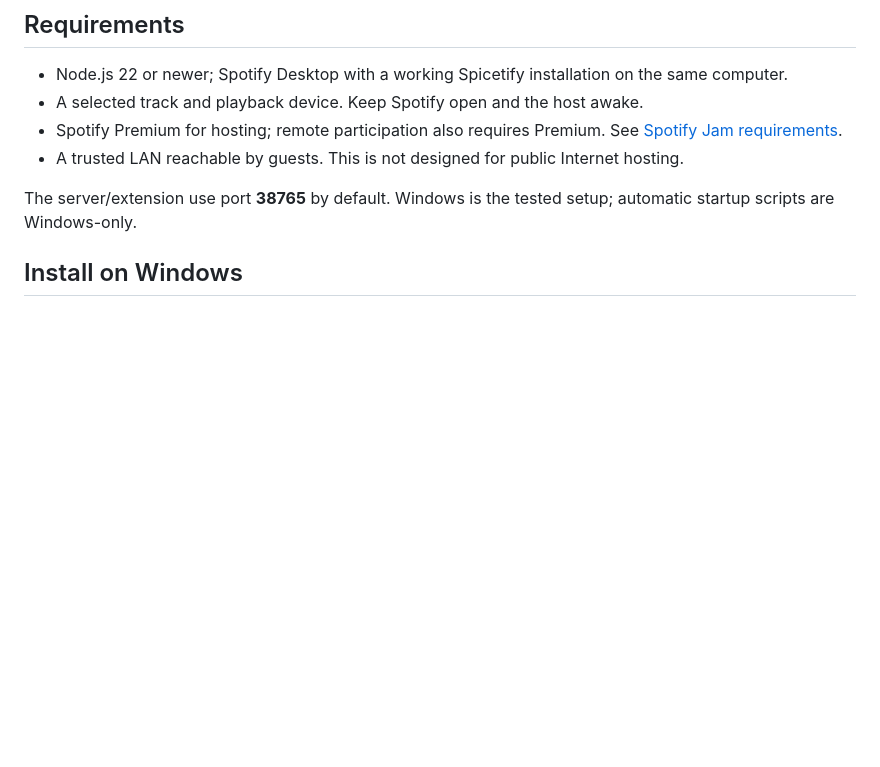
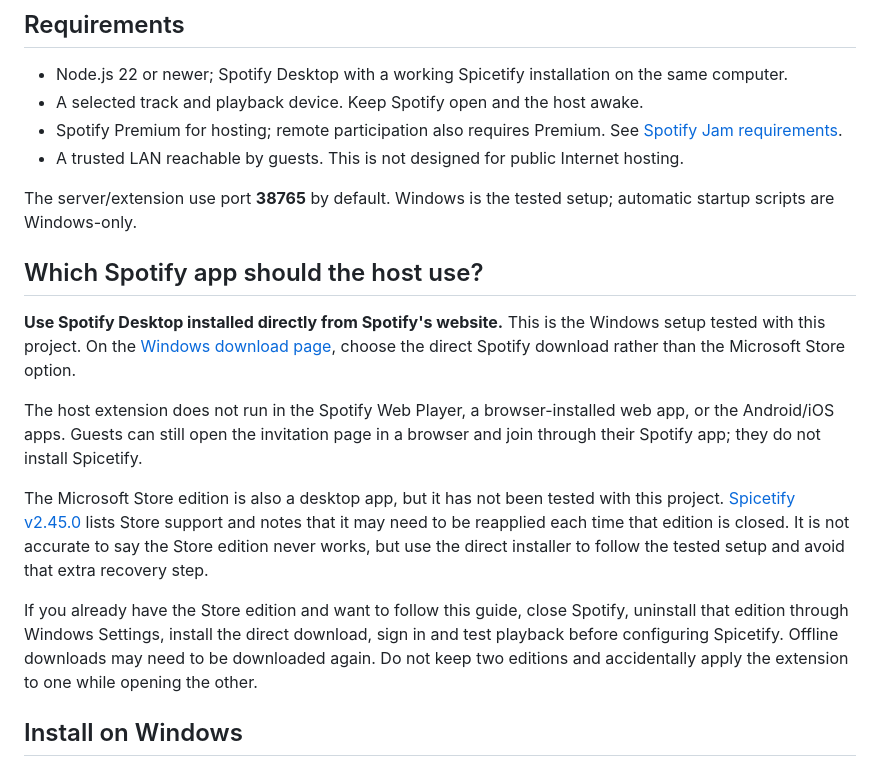
Before and after one commit to David-Novo-Scripts/spotify-jam-lobby, a Markdown page: README.md, the part around the change. Rendered like a GitHub page; blank space fills up the shorter version.

Commit message:
Clarify desktop installer and Microsoft Store compatibility

```diff
--- a/README.md
+++ b/README.md
@@ -21,6 +21,16 @@ Unofficial and not affiliated with Spotify. Uses internal Spotify client APIs, w
 - A trusted LAN reachable by guests. This is not designed for public Internet hosting.
 
 The server/extension use port **38765** by default. Windows is the tested setup; automatic startup scripts are Windows-only.
+
+## Which Spotify app should the host use?
+
+**Use Spotify Desktop installed directly from Spotify's website.** This is the Windows setup tested with this project. On the [Windows download page](https://www.spotify.com/download/windows/), choose the direct Spotify download rather than the Microsoft Store option.
+
+The host extension does not run in the Spotify Web Player, a browser-installed web app, or the Android/iOS apps. Guests can still open the invitation page in a browser and join through their Spotify app; they do not install Spicetify.
+
+The Microsoft Store edition is also a desktop app, but it has not been tested with this project. [Spicetify v2.45.0](https://github.com/spicetify/cli/releases/tag/v2.45.0) lists Store support and notes that it may need to be reapplied each time that edition is closed. It is not accurate to say the Store edition never works, but use the direct installer to follow the tested setup and avoid that extra recovery step.
+
+If you already have the Store edition and want to follow this guide, close Spotify, uninstall that edition through Windows Settings, install the direct download, sign in and test playback before configuring Spicetify. Offline downloads may need to be downloaded again. Do not keep two editions and accidentally apply the extension to one while opening the other.
 
 ## Install on Windows
 
```
